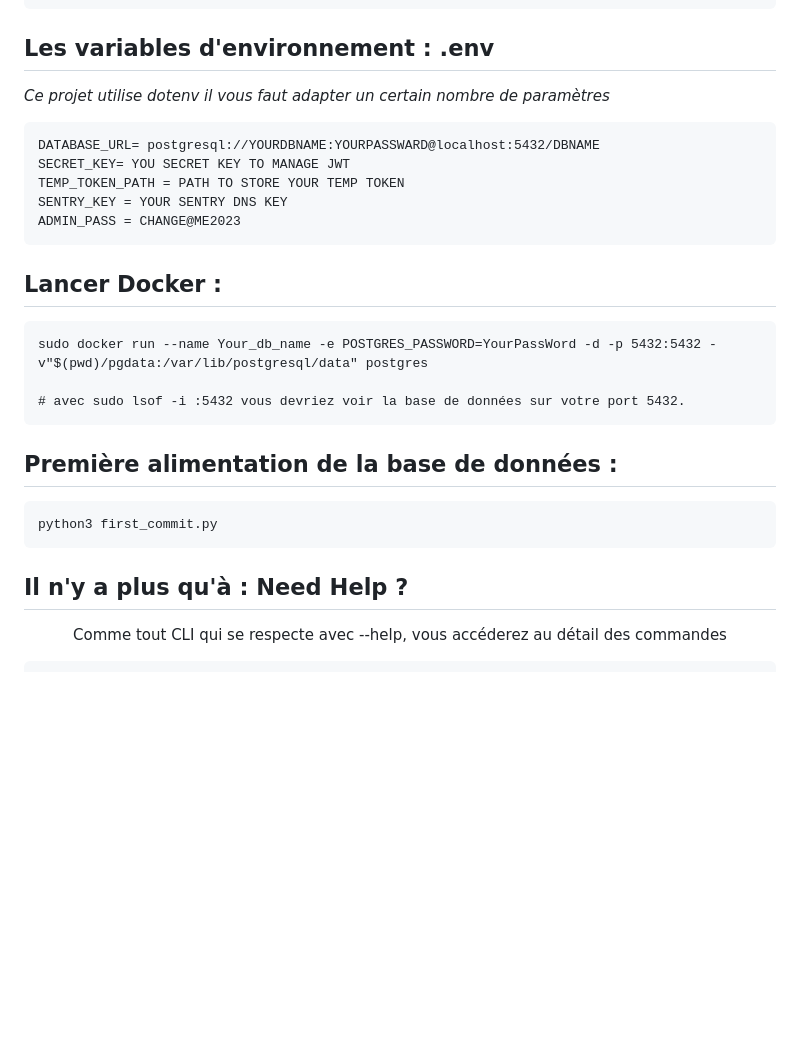
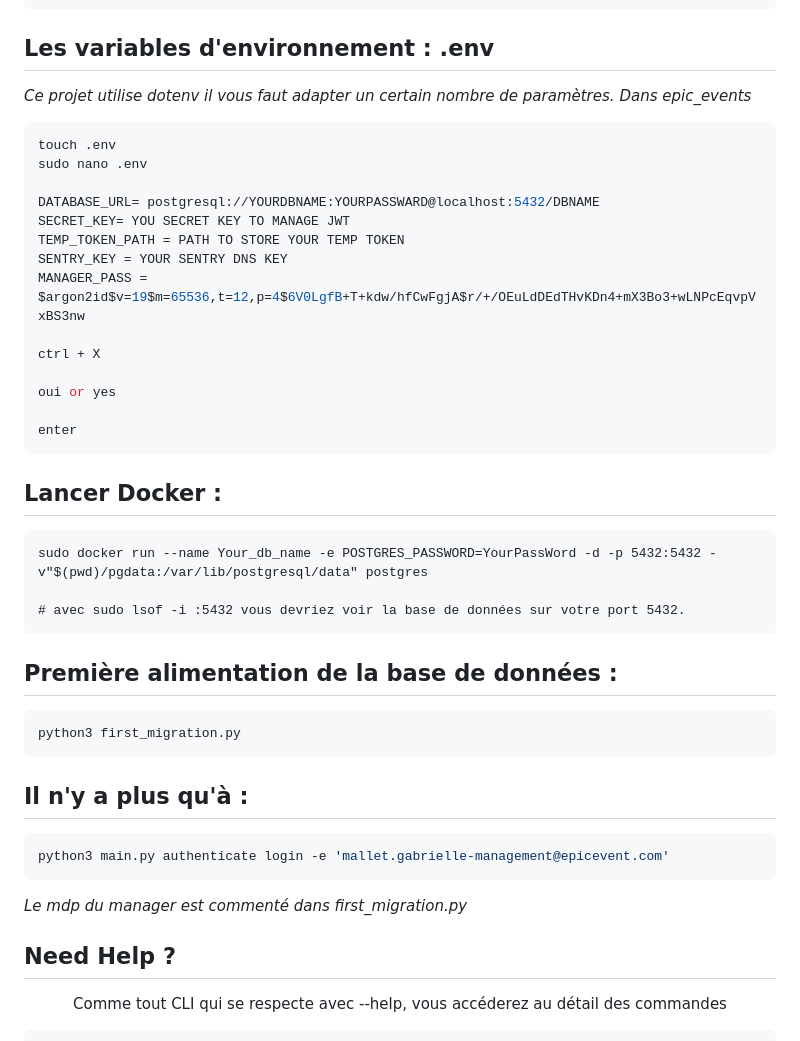
Before and after one commit to LGD-P/P12_Open_C, a Markdown page: readme.md, the part around the change. Rendered like a GitHub page; blank space fills up the shorter version.

Commit message:
readme .env changes

````diff
--- a/readme.md
+++ b/readme.md
@@ -56,13 +56,25 @@ attributions respectives)
     poetry install
 
 ## Les variables d'environnement : .env
-*Ce projet utilise dotenv il vous faut adapter un certain nombre de paramètres*
+*Ce projet utilise dotenv il vous faut adapter un certain nombre de paramètres.*
+*Dans epic_events*
+```bash
+touch .env
+sudo nano .env
 
-    DATABASE_URL= postgresql://YOURDBNAME:YOURPASSWARD@localhost:5432/DBNAME
-    SECRET_KEY= YOU SECRET KEY TO MANAGE JWT
-    TEMP_TOKEN_PATH = PATH TO STORE YOUR TEMP TOKEN
-    SENTRY_KEY = YOUR SENTRY DNS KEY
-    ADMIN_PASS = CHANGE@ME2023
+DATABASE_URL= postgresql://YOURDBNAME:YOURPASSWARD@localhost:5432/DBNAME
+SECRET_KEY= YOU SECRET KEY TO MANAGE JWT
+TEMP_TOKEN_PATH = PATH TO STORE YOUR TEMP TOKEN
+SENTRY_KEY = YOUR SENTRY DNS KEY
+MANAGER_PASS = $argon2id$v=19$m=65536,t=12,p=4$6V0LgfB+T+kdw/hfCwFgjA$r/+/OEuLdDEdTHvKDn4+mX3Bo3+wLNPcEqvpVxBS3nw
+
+ctrl + X
+
+oui or yes
+
+enter
+```
+
 
 ## Lancer Docker :
 
@@ -72,10 +84,19 @@ attributions respectives)
 
 ## Première alimentation de la base de données :
 
-    python3 first_commit.py
+    python3 first_migration.py
 
 
-## Il n'y a plus qu'à :  Need Help ?
+## Il n'y a plus qu'à :
+
+```bash
+python3 main.py authenticate login -e 'mallet.gabrielle-management@epicevent.com'
+```
+
+*Le mdp du manager est commenté dans first_migration.py*
+
+
+##   Need Help ?
 
 <p align = center> Comme tout CLI qui se respecte avec --help, vous accéderez au détail des commandes</p>
 
````
